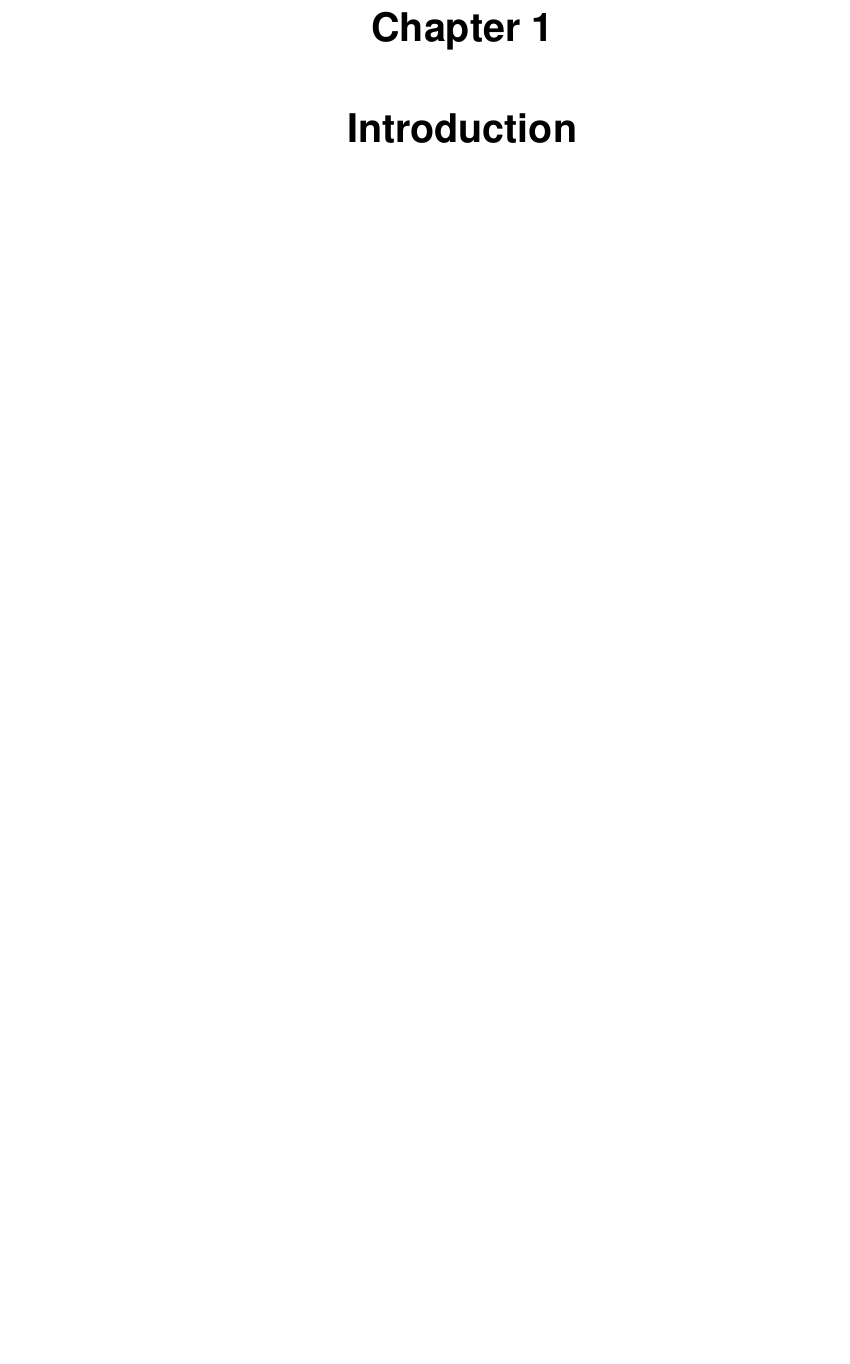
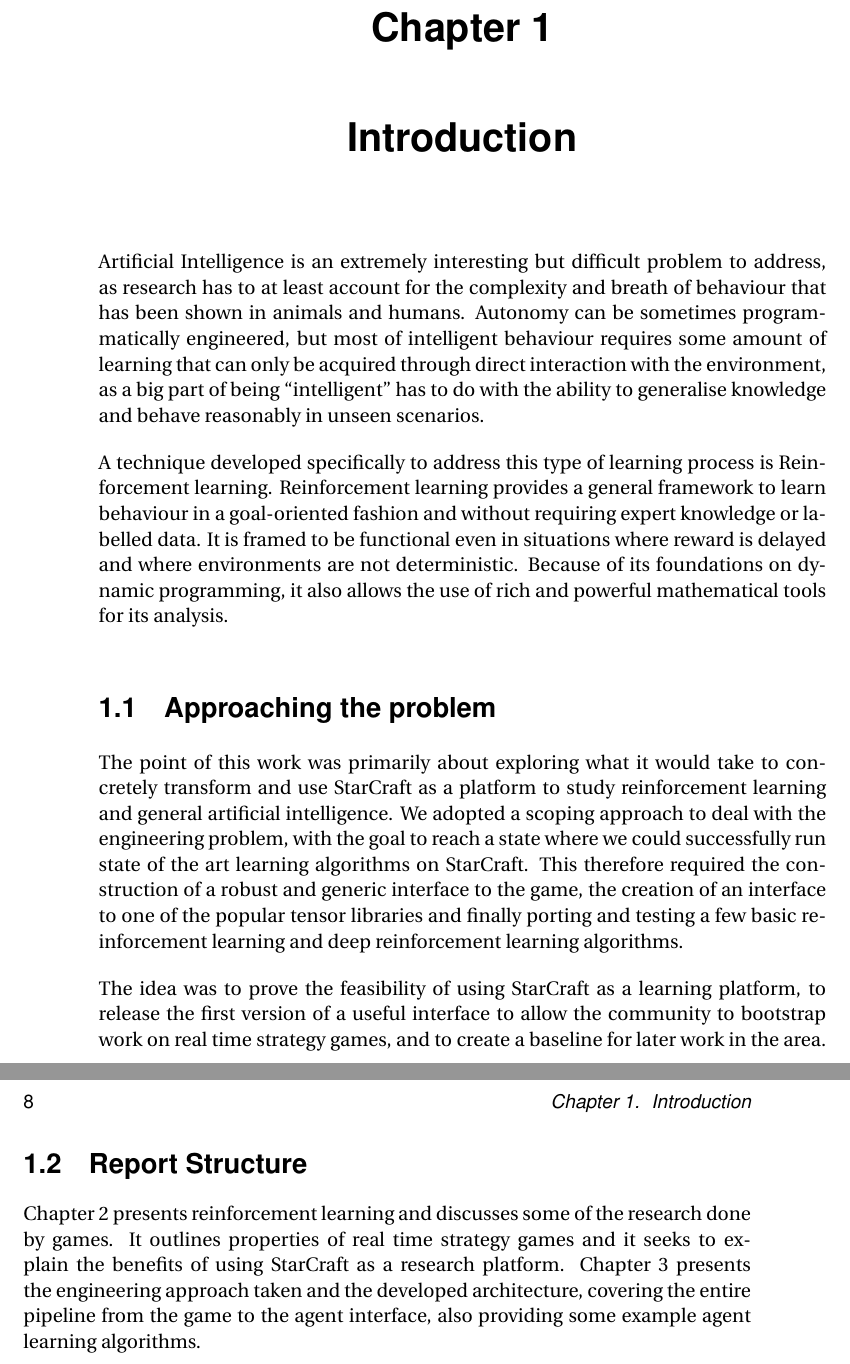
Before and after one commit to kwanghoon/hons-proj, a LaTeX thesis (diss/diss.tex, which reads diss/chapter01.tex): part of page 7 of 19 before the commit and two parts of pages 7 and 8 of 19 after it, the two joined at a grey line, cut so that both start at the same text, the shorter picture padded with empty space. Compiled offline with pdfLaTeX.

Commit message:
Add first part and last part of introduction

```diff
--- a/diss/chapter01.tex
+++ b/diss/chapter01.tex
@@ -5,3 +5,45 @@
 % 4. Structure of the Dissertation
 
 \chapter{Introduction}
+
+Artificial Intelligence is an extremely interesting but difficult problem to
+address, as research has to at least account for the complexity and breath of
+behaviour that has been shown in animals and humans. Autonomy can be sometimes
+programmatically engineered, but most of intelligent behaviour requires some
+amount of learning that can only be acquired through direct interaction with the
+environment, as a big part of being ``intelligent'' has to do with the ability
+to generalise knowledge and behave reasonably in unseen scenarios.
+
+A technique developed specifically to address this type of learning process is
+Reinforcement learning. Reinforcement learning provides a general framework
+to learn behaviour in a goal-oriented fashion and without requiring expert
+knowledge or labelled data. It is framed to be functional even in situations
+where reward is delayed and where environments are not deterministic. Because of
+its foundations on dynamic programming, it also allows the use of rich and
+powerful mathematical tools for its analysis.
+
+\section{Approaching the problem} % TODO rename
+
+The point of this work was primarily about exploring what it would take to
+concretely transform and use StarCraft as a platform to study reinforcement
+learning and general artificial intelligence. We adopted a scoping approach to
+deal with the engineering problem, with the goal to reach a state where we could
+successfully run state of the art learning algorithms on StarCraft. This
+therefore required the construction of a robust and generic interface to the
+game, the creation of an interface to one of the popular tensor libraries and
+finally porting and testing a few basic reinforcement learning and deep
+reinforcement learning algorithms.
+
+The idea was to prove the feasibility of using StarCraft as a learning platform,
+to release the first version of a useful interface to allow the community to
+bootstrap work on real time strategy games, and to create a baseline for later
+work in the area.
+
+\section{Report Structure}
+
+Chapter 2 presents reinforcement learning and discusses some of the research
+done by games. It outlines properties of real time strategy games and it seeks
+to explain the benefits of using StarCraft as a research platform. Chapter 3
+presents the engineering approach taken and the developed architecture, covering
+the entire pipeline from the game to the agent interface, also providing some
+example agent learning algorithms.
```
